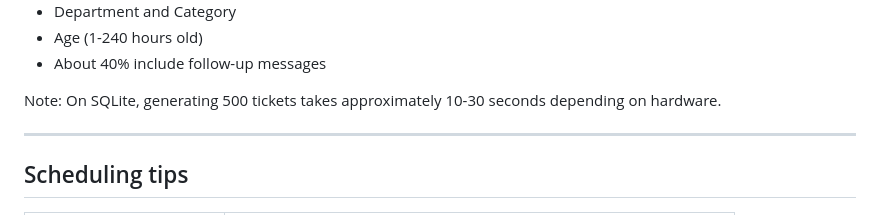
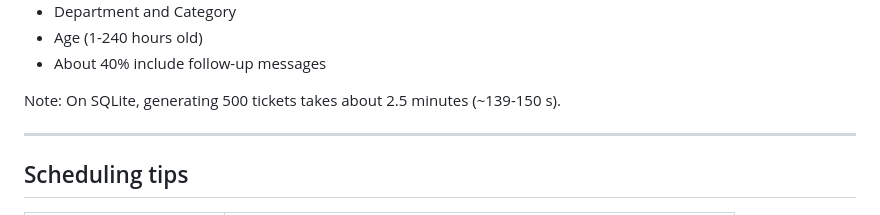
Before and after one commit to legendrag/Help-desk-app, a Markdown page: docs/reference/management-commands.md, the part around the change. GitHub-like rendering.

Commit message:
Fix docs timing: update SQLite seed time to measured 2.5 minutes
Update performance note for --ticket-count 500 from '10-30 seconds'
to measured reality of about 2.5 minutes (~139-150 s).

Co-authored-by: legendrag <legendrag@users.noreply.github.com>

```diff
--- a/docs/reference/management-commands.md
+++ b/docs/reference/management-commands.md
@@ -180,7 +180,7 @@ The generated tickets vary in:
 - Age (1-240 hours old)
 - About 40% include follow-up messages
 
-Note: On SQLite, generating 500 tickets takes approximately 10-30 seconds depending on hardware.
+Note: On SQLite, generating 500 tickets takes about 2.5 minutes (~139-150 s).
 
 ---
 
```
